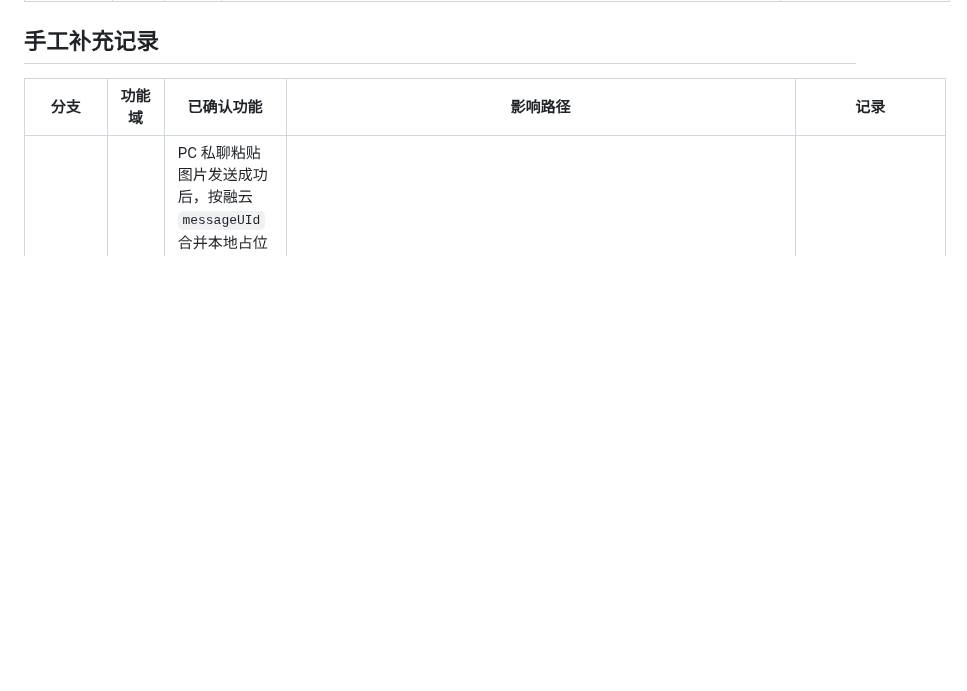
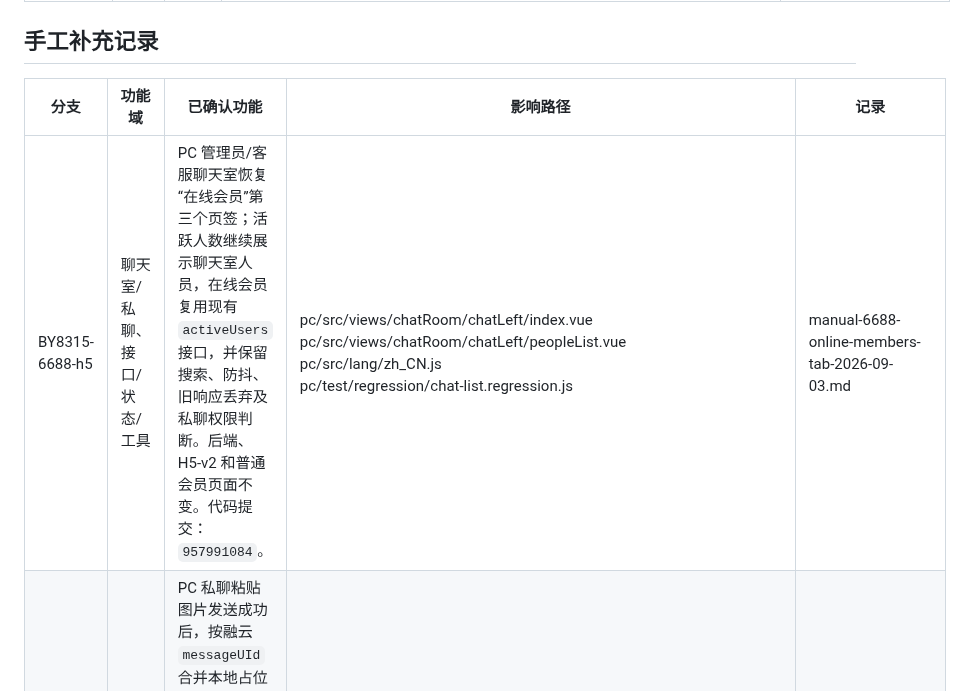
Before and after one commit to maolaila/fenxi, a Markdown page: pc/功能地图总览.md, the part around the change. Drawn GitHub-style; blank space fills up the shorter version.

```diff
--- a/pc/功能地图总览.md
+++ b/pc/功能地图总览.md
@@ -33,6 +33,7 @@
 
 | 分支 | 功能域 | 已确认功能 | 影响路径 | 记录 |
 | --- | --- | --- | --- | --- |
+| BY8315-6688-h5 | 聊天室/私聊、接口/状态/工具 | PC 管理员/客服聊天室恢复“在线会员”第三个页签；活跃人数继续展示聊天室人员，在线会员复用现有 `activeUsers` 接口，并保留搜索、防抖、旧响应丢弃及私聊权限判断。后端、H5-v2 和普通会员页面不变。代码提交：`957991084`。 | pc/src/views/chatRoom/chatLeft/index.vue<br>pc/src/views/chatRoom/chatLeft/peopleList.vue<br>pc/src/lang/zh_CN.js<br>pc/test/regression/chat-list.regression.js | manual-6688-online-members-tab-2026-09-03.md |
 | BY8315-6688-h5 | 聊天室/私聊、接口/状态/工具 | PC 私聊粘贴图片发送成功后，按融云 `messageUId` 合并本地占位消息与实时回显，避免同一收款码暂时显示 2～3 次；普通文件选择图片已由 `cf5d8e66a` 处理，本次补齐粘贴路径，不改变发送次数、后端、H5-v2 或群聊。代码提交：`82931c3b8`。 | pc/src/views/chatRoom/chatMain/chatPrivate/index.vue<br>pc/test/regression/chat-list.regression.js | manual-6688-private-paste-image-dedup-2026-09-03.md |
 | BY8315-6688-h5 | 首页/导航/版面、接口/状态/工具 | PC 第三方游戏登录同时兼容 `url` 和 `html` 启动响应；PG 返回 HTML 启动页时，确认后写入新窗口进入游戏。接口参数、H5-v2 和 URL 类型游戏平台不变。代码提交：`c9b1dcc36`。 | pc/src/views-v10/game/components/GameItem.vue<br>pc/src/views-v10/game/components/gameMixin.js<br>pc/src/views/game/gameList.vue<br>pc/test/regression/game-login-html.regression.js | branches/BY8315-6688-h5.md |
 | BY8315-6688-h5 | 聊天室/私聊、接口/状态/工具 | PC 私聊首次/重新进入、加载更多及实时收消息统一按融云 `messageUId` 幂等合并并按时间排序，消除前端历史与缓存重复追加；相同文本但不同消息 ID 的合法消息不去重。代码提交：`ab889f290`。 | pc/src/store/modules/chat.js<br>pc/src/utils/chatList.js<br>pc/test/regression/chat-list.regression.js | branches/BY8315-6688-h5.md |
```
Also changed, not shown: branches/BY8315-6688-h5.md (+12 -0 lines), pc/manual-6688-online-members-tab-2026-09-03.md (added, +32 -0 lines).
